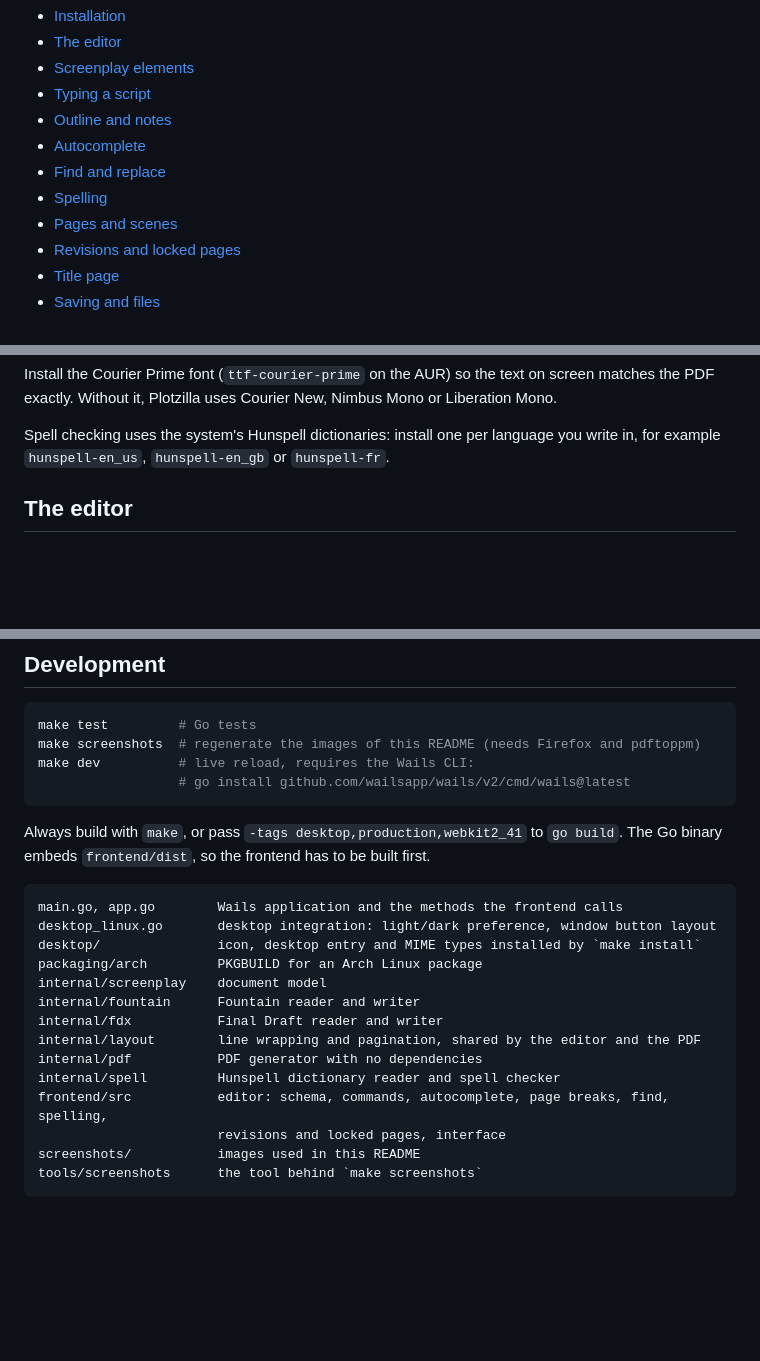
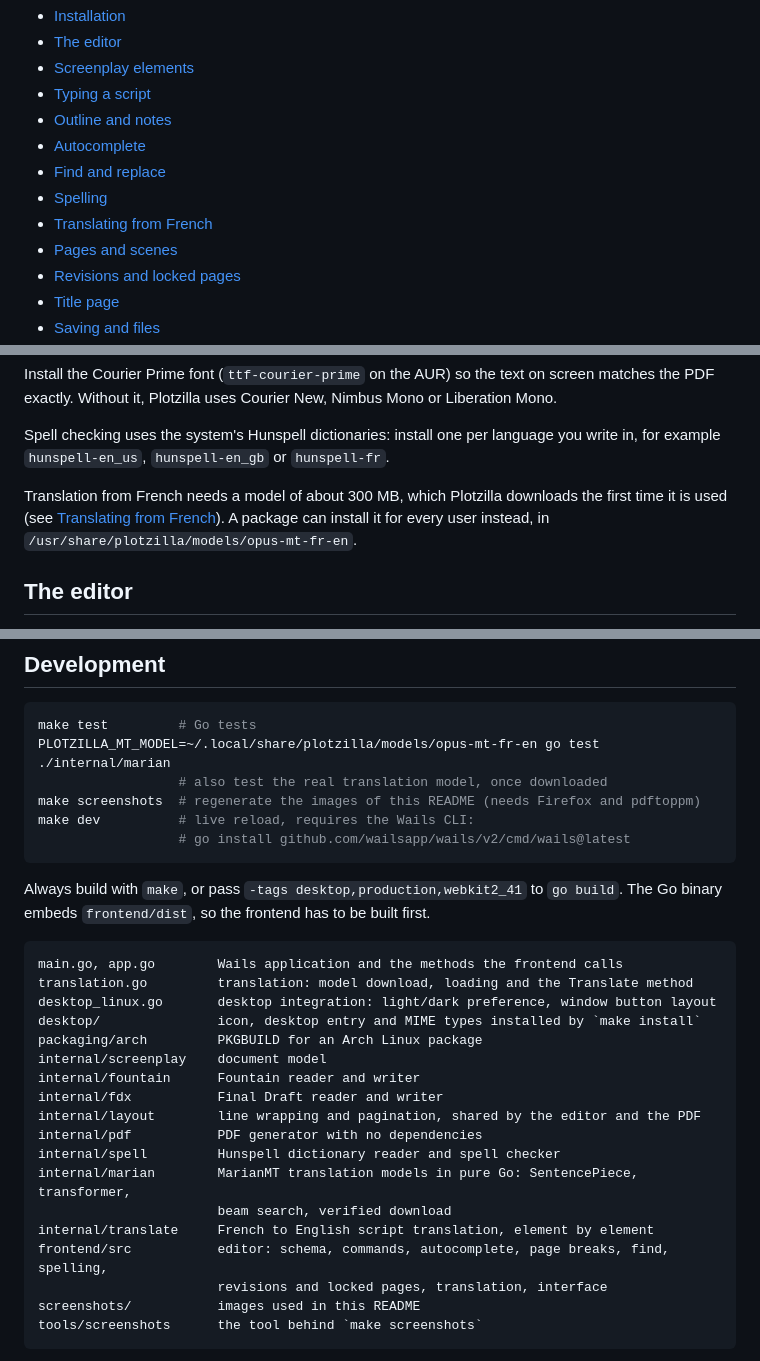
Before and after one commit to Kharec/plotzilla, a Markdown page: README.md, 3 parts joined by grey strips. Rendered like a GitHub page; blank space fills up the shorter version.

````diff
--- a/README.md
+++ b/README.md
@@ -23,6 +23,7 @@ follows the desktop's window button layout and light/dark preference.
 - [Autocomplete](#autocomplete)
 - [Find and replace](#find-and-replace)
 - [Spelling](#spelling)
+- [Translating from French](#translating-from-french)
 - [Pages and scenes](#pages-and-scenes)
 - [Revisions and locked pages](#revisions-and-locked-pages)
 - [Title page](#title-page)
@@ -61,6 +62,10 @@ the PDF exactly. Without it, Plotzilla uses Courier New, Nimbus Mono or Liberati
 
 Spell checking uses the system's Hunspell dictionaries: install one per language you write in,
 for example `hunspell-en_us`, `hunspell-en_gb` or `hunspell-fr`.
+
+Translation from French needs a model of about 300 MB, which Plotzilla downloads the first time
+it is used (see [Translating from French](#translating-from-french)). A package can install it
+for every user instead, in `/usr/share/plotzilla/models/opus-mt-fr-en`.
 
 ## The editor
 
@@ -467,6 +525,8 @@ that read FDX.
 
 ```sh
 make test         # Go tests
+PLOTZILLA_MT_MODEL=~/.local/share/plotzilla/models/opus-mt-fr-en go test ./internal/marian
+                  # also test the real translation model, once downloaded
 make screenshots  # regenerate the images of this README (needs Firefox and pdftoppm)
 make dev          # live reload, requires the Wails CLI:
                   # go install github.com/wailsapp/wails/v2/cmd/wails@latest
@@ -477,6 +537,7 @@ binary embeds `frontend/dist`, so the frontend has to be built first.
 
 ```
 main.go, app.go        Wails application and the methods the frontend calls
+translation.go         translation: model download, loading and the Translate method
 desktop_linux.go       desktop integration: light/dark preference, window button layout
 desktop/               icon, desktop entry and MIME types installed by `make install`
 packaging/arch         PKGBUILD for an Arch Linux package
@@ -486,8 +547,11 @@ internal/fdx           Final Draft reader and writer
 internal/layout        line wrapping and pagination, shared by the editor and the PDF
 internal/pdf           PDF generator with no dependencies
 internal/spell         Hunspell dictionary reader and spell checker
+internal/marian        MarianMT translation models in pure Go: SentencePiece, transformer,
+                       beam search, verified download
+internal/translate     French to English script translation, element by element
 frontend/src           editor: schema, commands, autocomplete, page breaks, find, spelling,
-                       revisions and locked pages, interface
+                       revisions and locked pages, translation, interface
 screenshots/           images used in this README
 tools/screenshots      the tool behind `make screenshots`
 ```
````
Also changed, not shown: other parts of README.md (+53 -0 lines).
